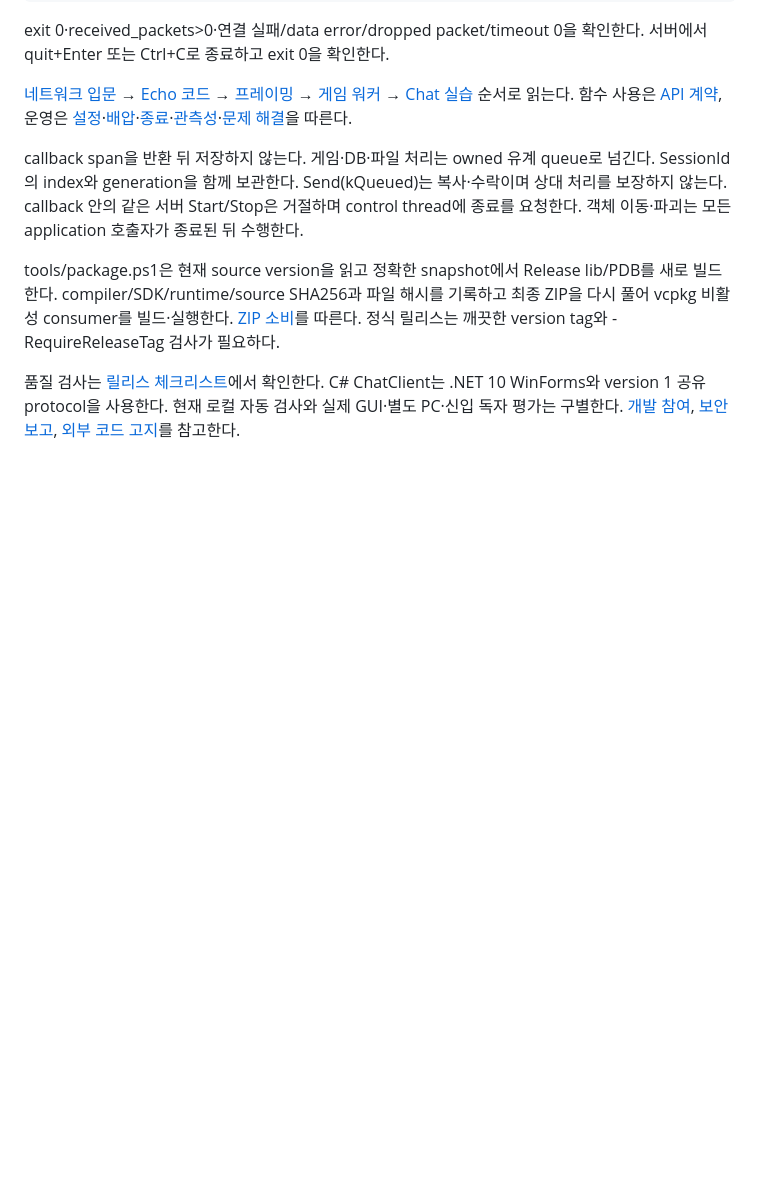
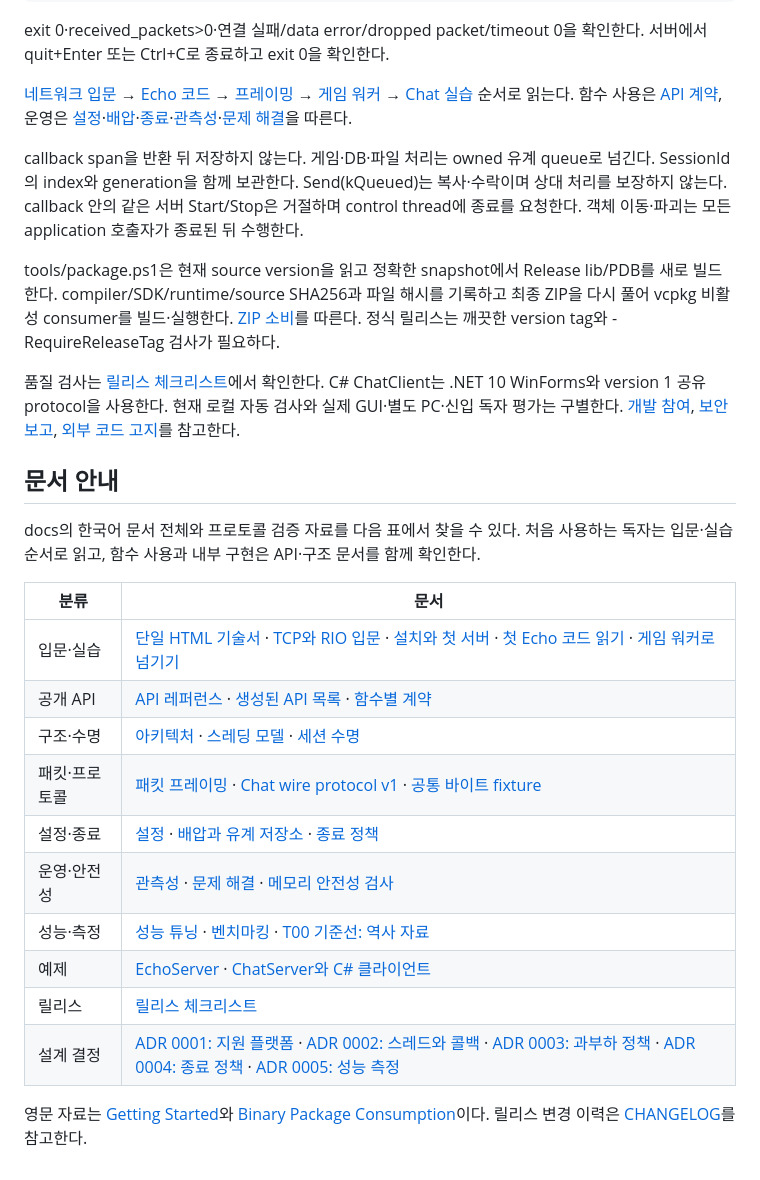
Before and after one commit to jacking75/RIONetLite, a Markdown page: README_kr.md, the part around the change. GitHub-like rendering; blank space fills up the shorter version.

Commit message:
Index all Korean documentation in Korean README

```diff
--- a/README_kr.md
+++ b/README_kr.md
@@ -28,3 +28,22 @@ callback span을 반환 뒤 저장하지 않는다. 게임·DB·파일 처리는
 tools/package.ps1은 현재 source version을 읽고 정확한 snapshot에서 Release lib/PDB를 새로 빌드한다. compiler/SDK/runtime/source SHA256과 파일 해시를 기록하고 최종 ZIP을 다시 풀어 vcpkg 비활성 consumer를 빌드·실행한다. [ZIP 소비](docs/package-consumption.md)를 따른다. 정식 릴리스는 깨끗한 version tag와 -RequireReleaseTag 검사가 필요하다.
 
 품질 검사는 [릴리스 체크리스트](docs/release-checklist.md)에서 확인한다. C# ChatClient는 .NET 10 WinForms와 version 1 공유 protocol을 사용한다. 현재 로컬 자동 검사와 실제 GUI·별도 PC·신입 독자 평가는 구별한다. [개발 참여](CONTRIBUTING.md), [보안 보고](SECURITY.md), [외부 코드 고지](THIRD_PARTY_NOTICES.md)를 참고한다.
+
+## 문서 안내
+
+docs의 한국어 문서 전체와 프로토콜 검증 자료를 다음 표에서 찾을 수 있다. 처음 사용하는 독자는 입문·실습 순서로 읽고, 함수 사용과 내부 구현은 API·구조 문서를 함께 확인한다.
+
+| 분류 | 문서 |
+|---|---|
+| 입문·실습 | [단일 HTML 기술서](docs/rionetlite_book.html) · [TCP와 RIO 입문](docs/networking-basics.md) · [설치와 첫 서버](docs/getting-started.md) · [첫 Echo 코드 읽기](docs/tutorial/first-echo-server.md) · [게임 워커로 넘기기](docs/tutorial/game-worker.md) |
+| 공개 API | [API 레퍼런스](docs/api/README.md) · [생성된 API 목록](docs/api/generated.md) · [함수별 계약](docs/api/contracts.md) |
+| 구조·수명 | [아키텍처](docs/architecture.md) · [스레딩 모델](docs/threading-model.md) · [세션 수명](docs/session-lifecycle.md) |
+| 패킷·프로토콜 | [패킷 프레이밍](docs/packet-framing.md) · [Chat wire protocol v1](docs/protocol/chat.md) · [공통 바이트 fixture](docs/protocol/chat-fixtures.tsv) |
+| 설정·종료 | [설정](docs/configuration.md) · [배압과 유계 저장소](docs/backpressure.md) · [종료 정책](docs/graceful-shutdown.md) |
+| 운영·안전성 | [관측성](docs/observability.md) · [문제 해결](docs/troubleshooting.md) · [메모리 안전성 검사](docs/memory-safety.md) |
+| 성능·측정 | [성능 튜닝](docs/performance-tuning.md) · [벤치마킹](docs/benchmarking.md) · [T00 기준선: 역사 자료](docs/baseline.md) |
+| 예제 | [EchoServer](docs/samples/echo-server.md) · [ChatServer와 C# 클라이언트](docs/samples/chat-server.md) |
+| 릴리스 | [릴리스 체크리스트](docs/release-checklist.md) |
+| 설계 결정 | [ADR 0001: 지원 플랫폼](docs/adr/0001-supported-platform.md) · [ADR 0002: 스레드와 콜백](docs/adr/0002-threading-and-callbacks.md) · [ADR 0003: 과부하 정책](docs/adr/0003-overload-policy.md) · [ADR 0004: 종료 정책](docs/adr/0004-shutdown.md) · [ADR 0005: 성능 측정](docs/adr/0005-performance-method.md) |
+
+영문 자료는 [Getting Started](docs/getting-started-en.md)와 [Binary Package Consumption](docs/package-consumption.md)이다. 릴리스 변경 이력은 [CHANGELOG](CHANGELOG.md)를 참고한다.
```
Also changed, not shown: README.md (+8 -12 lines).
